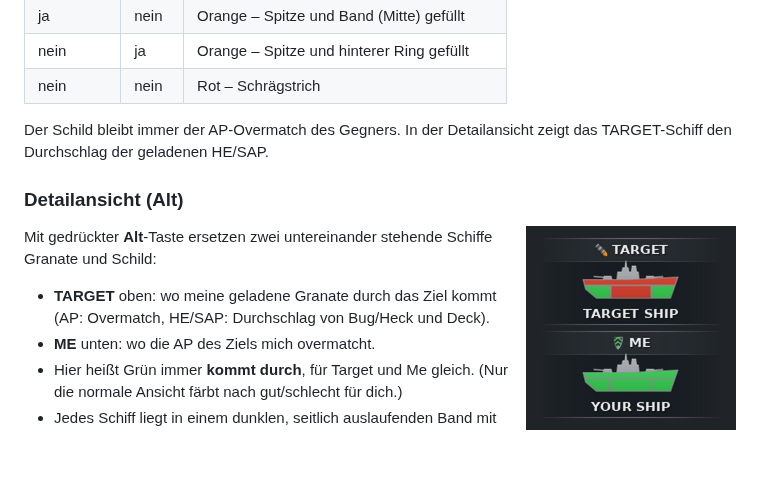
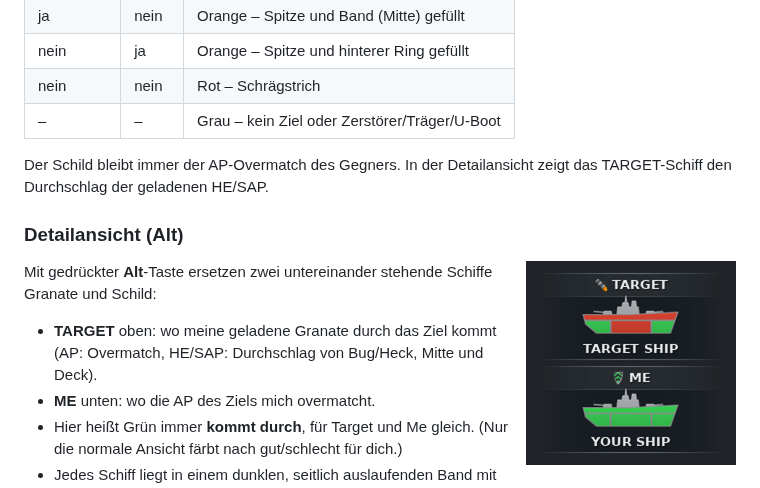
Before and after one commit to DieDreiBeiden/wows-PenLight, a Markdown page: README.de.md, the part around one of its changes. Drawn GitHub-style; blank space fills up the shorter version.

```diff
--- a/README.de.md
+++ b/README.de.md
@@ -86,6 +90,7 @@ Overmatch prüfen sie den festen Durchschlag der Granate gegen die Panzerung des
 | ja | nein | Orange – Spitze und Band (Mitte) gefüllt |
 | nein | ja | Orange – Spitze und hinterer Ring gefüllt |
 | nein | nein | Rot – Schrägstrich |
+| – | – | Grau – kein Ziel oder Zerstörer/Träger/U-Boot |
 
 Der Schild bleibt immer der AP-Overmatch des Gegners. In der Detailansicht zeigt das TARGET-Schiff
 den Durchschlag der geladenen HE/SAP.
@@ -97,7 +102,7 @@ den Durchschlag der geladenen HE/SAP.
 Mit gedrückter **Alt**-Taste ersetzen zwei untereinander stehende Schiffe Granate und Schild:
 
 - **TARGET** oben: wo meine geladene Granate durch das Ziel kommt (AP: Overmatch, HE/SAP:
-  Durchschlag von Bug/Heck und Deck).
+  Durchschlag von Bug/Heck, Mitte und Deck).
 - **ME** unten: wo die AP des Ziels mich overmatcht.
 - Hier heißt Grün immer **kommt durch**, für Target und Me gleich. (Nur die normale Ansicht färbt
   nach gut/schlecht für dich.)
```
Also changed, not shown: other parts of README.de.md (+4 -0 lines), README.md (+6 -1 lines), docs/images/ammo.png (added), 1 other file.
